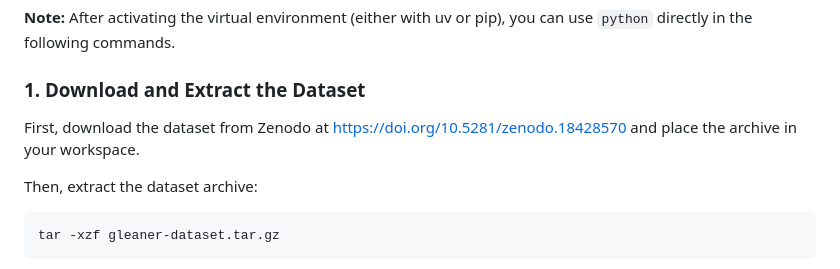
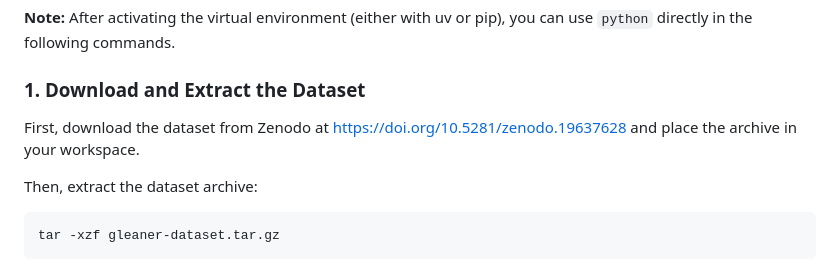
Before and after one commit to OperationsPAI/Gleaner, a Markdown page: README.md, the part around the change. GitHub-like rendering.

Commit message:
docs(readme): update dataset download DOI to Zenodo 10.5281/zenodo.19637628
Signed-off-by: YifanYang6 <yifanyang6@link.cuhk.edu.cn>

```diff
--- a/README.md
+++ b/README.md
@@ -42,7 +42,7 @@ pip install -e .
 
 ### 1. Download and Extract the Dataset
 
-First, download the dataset from Zenodo at [https://doi.org/10.5281/zenodo.18428570](https://doi.org/10.5281/zenodo.18428570) and place the archive in your workspace.
+First, download the dataset from Zenodo at [https://doi.org/10.5281/zenodo.19637628](https://doi.org/10.5281/zenodo.19637628) and place the archive in your workspace.
 
 Then, extract the dataset archive:
 
```
